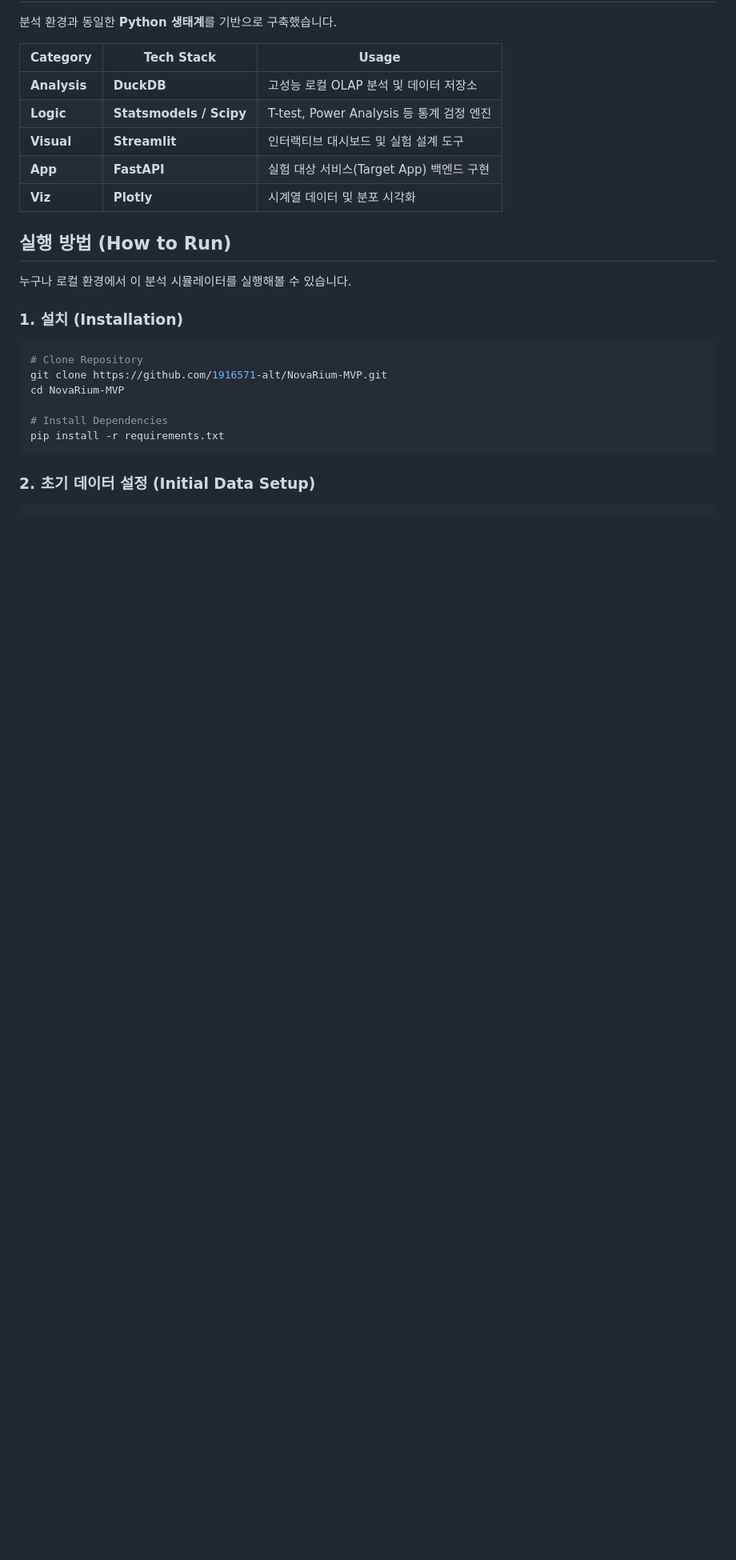
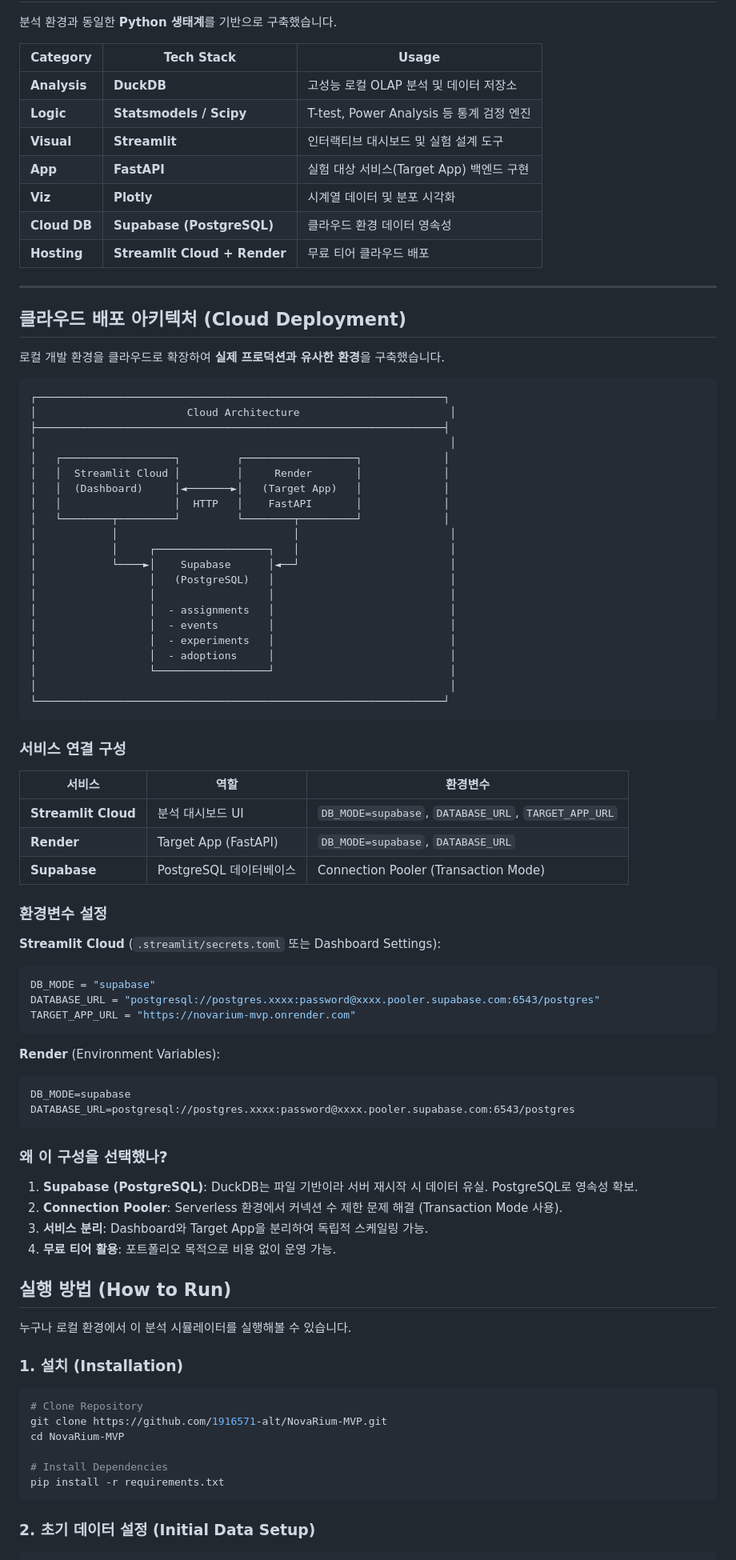
Before and after one commit to 1916571-alt/NovaRium-MVP, a Markdown page: README.md, the part around one of its changes. Shown at 80% size. GitHub-like rendering; blank space fills up the shorter version.

Commit message:
docs: Add live demo links and cloud deployment architecture to README
- Live demo URLs (Streamlit Cloud + Render)
- Cloud architecture diagram (ASCII art)
- Service connection configuration (Supabase, Render, Streamlit)
- Environment variables setup guide
- Tech stack updated with cloud services

🤖 Generated with [Claude Code](https://claude.com/claude-code)

Co-Authored-By: Claude Opus 4.5 <noreply@anthropic.com>

````diff
--- a/README.md
+++ b/README.md
@@ -94,6 +105,68 @@ graph TD
 | **Visual** | **Streamlit** | 인터랙티브 대시보드 및 실험 설계 도구 |
 | **App** | **FastAPI** | 실험 대상 서비스(Target App) 백엔드 구현 |
 | **Viz** | **Plotly** | 시계열 데이터 및 분포 시각화 |
+| **Cloud DB** | **Supabase (PostgreSQL)** | 클라우드 환경 데이터 영속성 |
+| **Hosting** | **Streamlit Cloud + Render** | 무료 티어 클라우드 배포 |
+
+---
+
+## 클라우드 배포 아키텍처 (Cloud Deployment)
+
+로컬 개발 환경을 클라우드로 확장하여 **실제 프로덕션과 유사한 환경**을 구축했습니다.
+
+```
+┌─────────────────────────────────────────────────────────────────┐
+│                        Cloud Architecture                        │
+├─────────────────────────────────────────────────────────────────┤
+│                                                                  │
+│   ┌──────────────────┐         ┌──────────────────┐             │
+│   │  Streamlit Cloud │         │     Render       │             │
+│   │  (Dashboard)     │◄───────►│   (Target App)   │             │
+│   │                  │  HTTP   │    FastAPI       │             │
+│   └────────┬─────────┘         └────────┬─────────┘             │
+│            │                            │                        │
+│            │     ┌──────────────────┐   │                        │
+│            └────►│    Supabase      │◄──┘                        │
+│                  │   (PostgreSQL)   │                            │
+│                  │                  │                            │
+│                  │  - assignments   │                            │
+│                  │  - events        │                            │
+│                  │  - experiments   │                            │
+│                  │  - adoptions     │                            │
+│                  └──────────────────┘                            │
+│                                                                  │
+└─────────────────────────────────────────────────────────────────┘
+```
+
+### 서비스 연결 구성
+
+| 서비스 | 역할 | 환경변수 |
+|--------|------|----------|
+| **Streamlit Cloud** | 분석 대시보드 UI | `DB_MODE=supabase`, `DATABASE_URL`, `TARGET_APP_URL` |
+| **Render** | Target App (FastAPI) | `DB_MODE=supabase`, `DATABASE_URL` |
+| **Supabase** | PostgreSQL 데이터베이스 | Connection Pooler (Transaction Mode) |
+
+### 환경변수 설정
+
+**Streamlit Cloud** (`.streamlit/secrets.toml` 또는 Dashboard Settings):
+```toml
+DB_MODE = "supabase"
+DATABASE_URL = "postgresql://postgres.xxxx:password@xxxx.pooler.supabase.com:6543/postgres"
+TARGET_APP_URL = "https://novarium-mvp.onrender.com"
+```
+
+**Render** (Environment Variables):
+```
+DB_MODE=supabase
+DATABASE_URL=postgresql://postgres.xxxx:password@xxxx.pooler.supabase.com:6543/postgres
+```
+
+### 왜 이 구성을 선택했나?
+
+1. **Supabase (PostgreSQL)**: DuckDB는 파일 기반이라 서버 재시작 시 데이터 유실. PostgreSQL로 영속성 확보.
+2. **Connection Pooler**: Serverless 환경에서 커넥션 수 제한 문제 해결 (Transaction Mode 사용).
+3. **서비스 분리**: Dashboard와 Target App을 분리하여 독립적 스케일링 가능.
+4. **무료 티어 활용**: 포트폴리오 목적으로 비용 없이 운영 가능.
 
 ## 실행 방법 (How to Run)
 
````
Also changed, not shown: other parts of README.md (+11 -0 lines).
